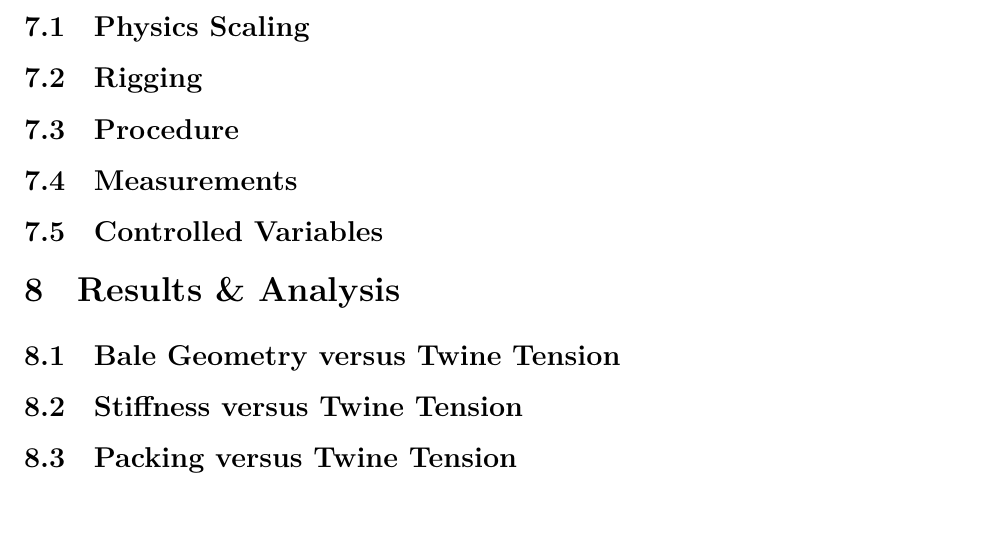
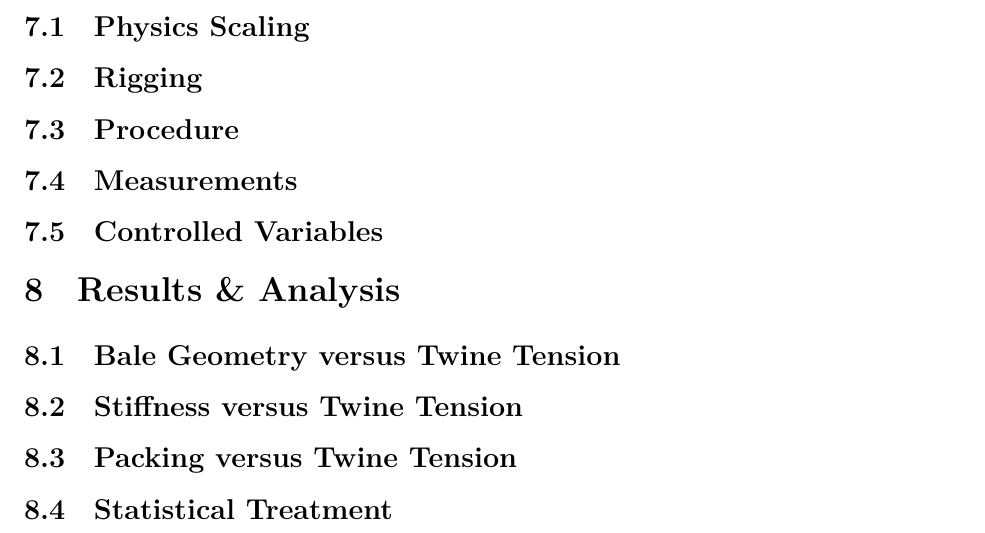
Before and after one commit to Aqawma/math-ia-isak, a LaTeX document (ia_main.tex, which reads results_analysis.tex): part of page 8 of 9, cut so that both start at the same text. Compiled offline with XeLaTeX.

Commit message:
Auto-commit: changes detected at 2026-11-23 10:57:34

```diff
--- a/results_analysis.tex
+++ b/results_analysis.tex
@@ -5,3 +5,5 @@
 \subsection{Stiffness versus Twine Tension}
 
 \subsection{Packing versus Twine Tension}
+
+\subsection{Statistical Treatment}
```
Also changed, not shown: ia_main.pdf.
